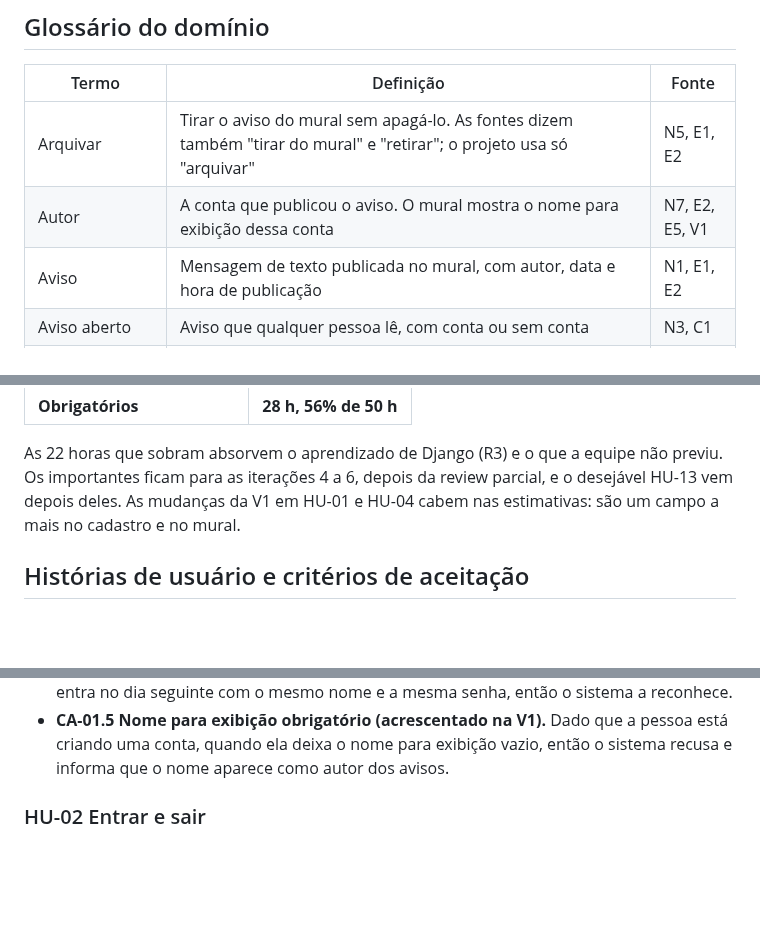
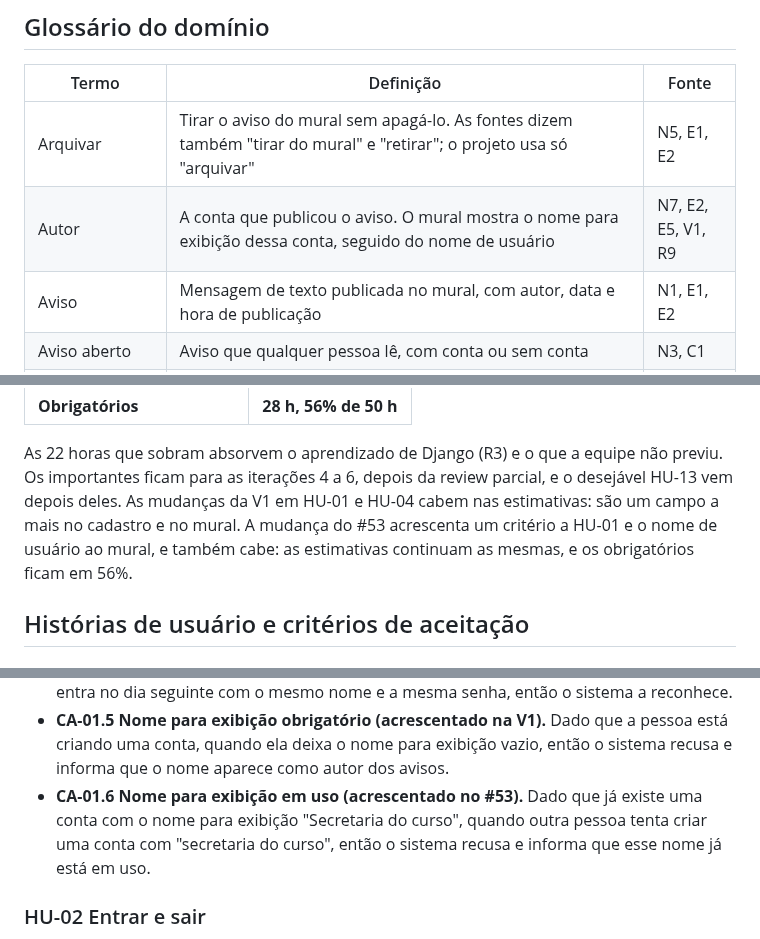
Before and after one commit to jacksongomesbr/uft-cc-es-mini-mural, a Markdown page: REQUISITOS.md, 3 parts joined by grey strips. Rendered like a GitHub page; blank space fills up the shorter version.

```diff
--- a/REQUISITOS.md
+++ b/REQUISITOS.md
@@ -15,7 +15,7 @@ histórico.
 | Termo | Definição | Fonte |
 |---|---|---|
 | Arquivar | Tirar o aviso do mural sem apagá-lo. As fontes dizem também "tirar do mural" e "retirar"; o projeto usa só "arquivar" | N5, E1, E2 |
-| Autor | A conta que publicou o aviso. O mural mostra o nome para exibição dessa conta | N7, E2, E5, V1 |
+| Autor | A conta que publicou o aviso. O mural mostra o nome para exibição dessa conta, seguido do nome de usuário | N7, E2, E5, V1, R9 |
 | Aviso | Mensagem de texto publicada no mural, com autor, data e hora de publicação | N1, E1, E2 |
 | Aviso aberto | Aviso que qualquer pessoa lê, com conta ou sem conta | N3, C1 |
 | Aviso arquivado | Aviso que saiu do mural e continua guardado, com a data e a hora em que foi arquivado. Quem pode consultá-lo é decidido nos critérios de HU-07 | N5 |
@@ -93,7 +93,10 @@ parcial há uma iteração de código, a 3 (encontros 7 a 9): 5 pessoas, 5 horas
 As 22 horas que sobram absorvem o aprendizado de Django (R3) e o que a equipe
 não previu. Os importantes ficam para as iterações 4 a 6, depois da review
 parcial, e o desejável HU-13 vem depois deles. As mudanças da V1 em HU-01 e
-HU-04 cabem nas estimativas: são um campo a mais no cadastro e no mural.
+HU-04 cabem nas estimativas: são um campo a mais no cadastro e no mural. A
+mudança do #53 acrescenta um critério a HU-01 e o nome de usuário ao mural, e
+também cabe: as estimativas continuam as mesmas, e os obrigatórios ficam em
+56%.
 
 ## Histórias de usuário e critérios de aceitação
 
@@ -125,6 +128,10 @@ internos.
 - **CA-01.5 Nome para exibição obrigatório (acrescentado na V1).** Dado que a
   pessoa está criando uma conta, quando ela deixa o nome para exibição vazio,
   então o sistema recusa e informa que o nome aparece como autor dos avisos.
+- **CA-01.6 Nome para exibição em uso (acrescentado no #53).** Dado que já
+  existe uma conta com o nome para exibição "Secretaria do curso", quando outra
+  pessoa tenta criar uma conta com "secretaria do curso", então o sistema
+  recusa e informa que esse nome já está em uso.
 
 ### HU-02 Entrar e sair
 
```
Also changed, not shown: other parts of REQUISITOS.md (+18 -7 lines), DESCOBERTA.md (+9 -2 lines).
